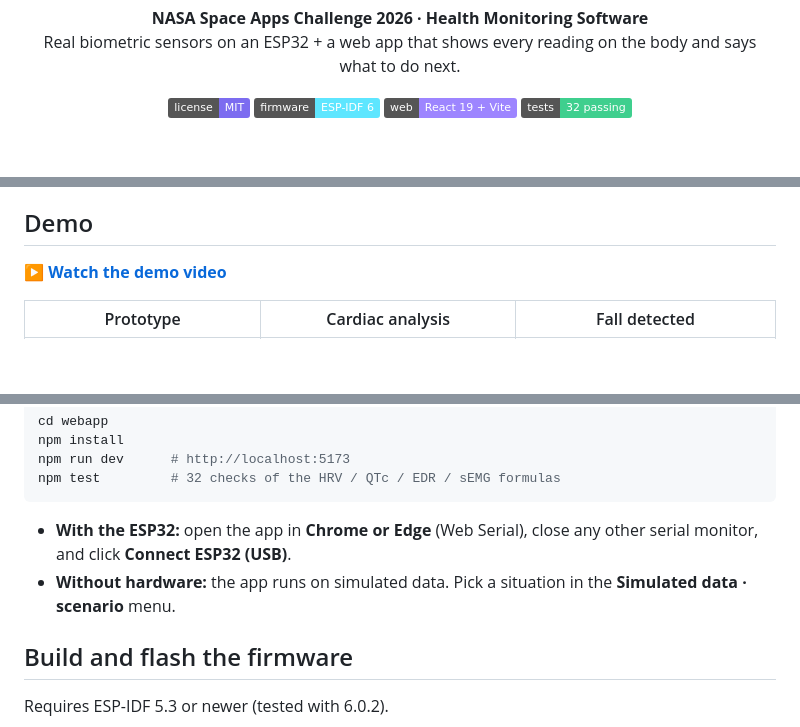
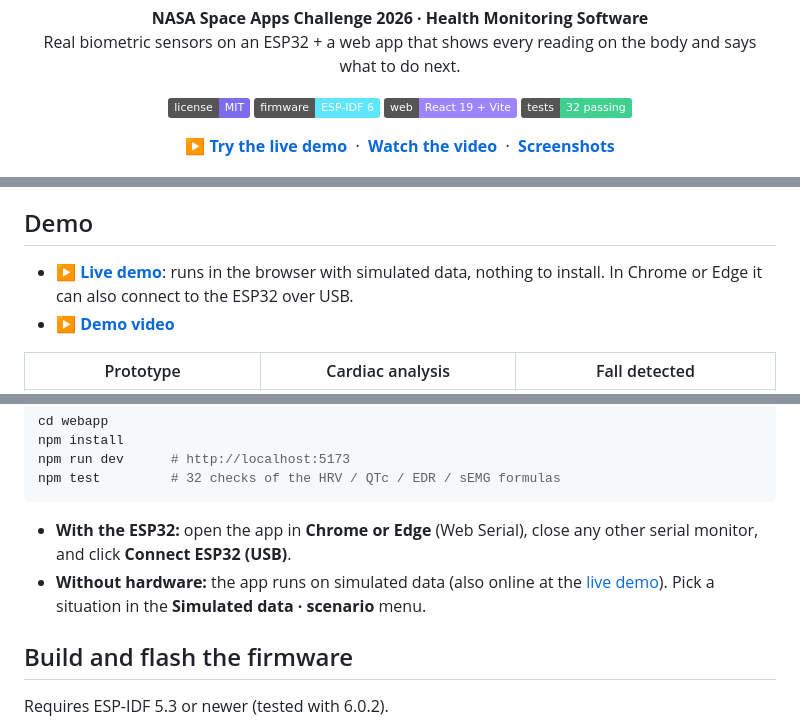
Before and after one commit to JMMT18/Aurora-Health-Monitor, a Markdown page: README.md, 3 parts joined by grey strips. Drawn GitHub-style; badges without logos; blank space fills up the shorter version.

Commit message:
Retake 3D screenshots in English and link the live demo
Co-Authored-By: Claude Opus 5.5 <noreply@anthropic.com>

````diff
--- a/README.md
+++ b/README.md
@@ -12,6 +12,12 @@
   <img alt="ESP-IDF 6" src="https://img.shields.io/badge/firmware-ESP--IDF%206-5ee6ff">
   <img alt="React 19 + Vite" src="https://img.shields.io/badge/web-React%2019%20%2B%20Vite-9d85ff">
   <img alt="Tests: 32 passing" src="https://img.shields.io/badge/tests-32%20passing-3fcf8e">
+</p>
+
+<p align="center">
+  <a href="https://jmmt18.github.io/Aurora-Health-Monitor/"><b>▶ Try the live demo</b></a> &nbsp;·&nbsp;
+  <a href="demo/video/aurora-demo.mp4"><b>Watch the video</b></a> &nbsp;·&nbsp;
+  <a href="demo"><b>Screenshots</b></a>
 </p>
 
 ![Aurora web app](demo/screenshots/01_dashboard.jpg)
@@ -42,7 +48,8 @@ On a long mission there is no doctor on board, and a message to Earth can take m
 
 ## Demo
 
-**[▶ Watch the demo video](demo/video/aurora-demo.mp4)**
+- **[▶ Live demo](https://jmmt18.github.io/Aurora-Health-Monitor/)**: runs in the browser with simulated data, nothing to install. In Chrome or Edge it can also connect to the ESP32 over USB.
+- **[▶ Demo video](demo/video/aurora-demo.mp4)**
 
 | Prototype | Cardiac analysis | Fall detected |
 |---|---|---|
@@ -120,7 +127,7 @@ npm test         # 32 checks of the HRV / QTc / EDR / sEMG formulas
 ```
 
 - **With the ESP32:** open the app in **Chrome or Edge** (Web Serial), close any other serial monitor, and click **Connect ESP32 (USB)**.
-- **Without hardware:** the app runs on simulated data. Pick a situation in the **Simulated data · scenario** menu.
+- **Without hardware:** the app runs on simulated data (also online at the [live demo](https://jmmt18.github.io/Aurora-Health-Monitor/)). Pick a situation in the **Simulated data · scenario** menu.
 
 ## Build and flash the firmware
 
````
Also changed, not shown: demo/README.md (+2 -2 lines), demo/3d/01_head_3D.jpg, demo/3d/02_chest_3D.jpg, demo/3d/03_hand_3D.jpg, demo/3d/04_abdomen_3D.jpg, demo/3d/05_legs_3D.jpg, demo/3d/06_full_body_3D.jpg.
